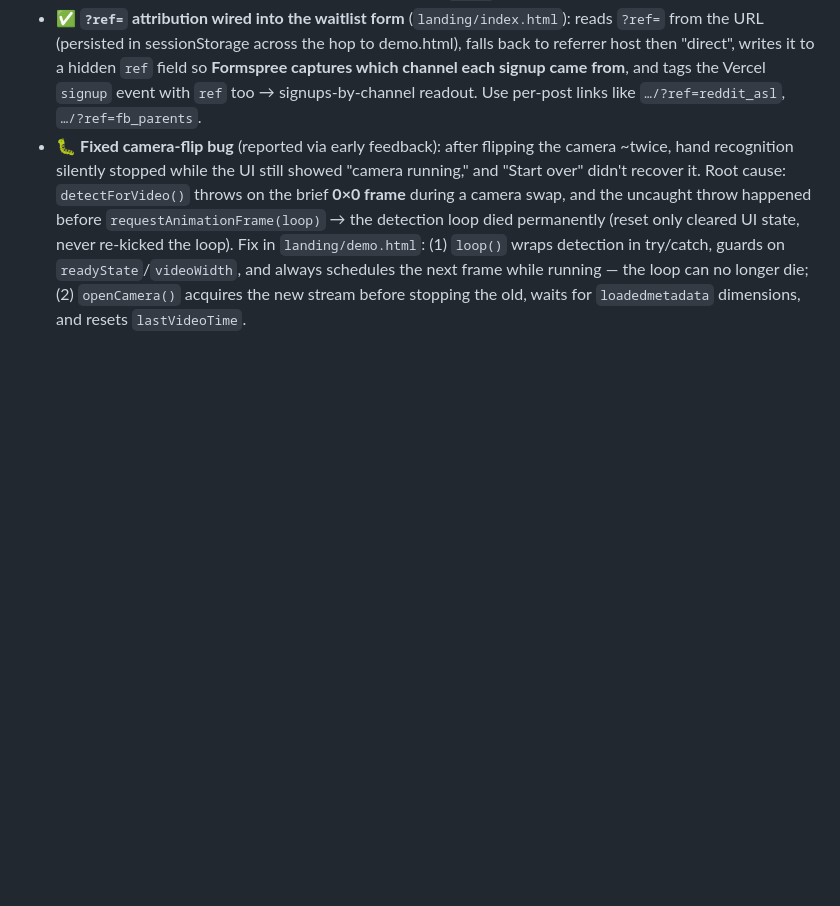
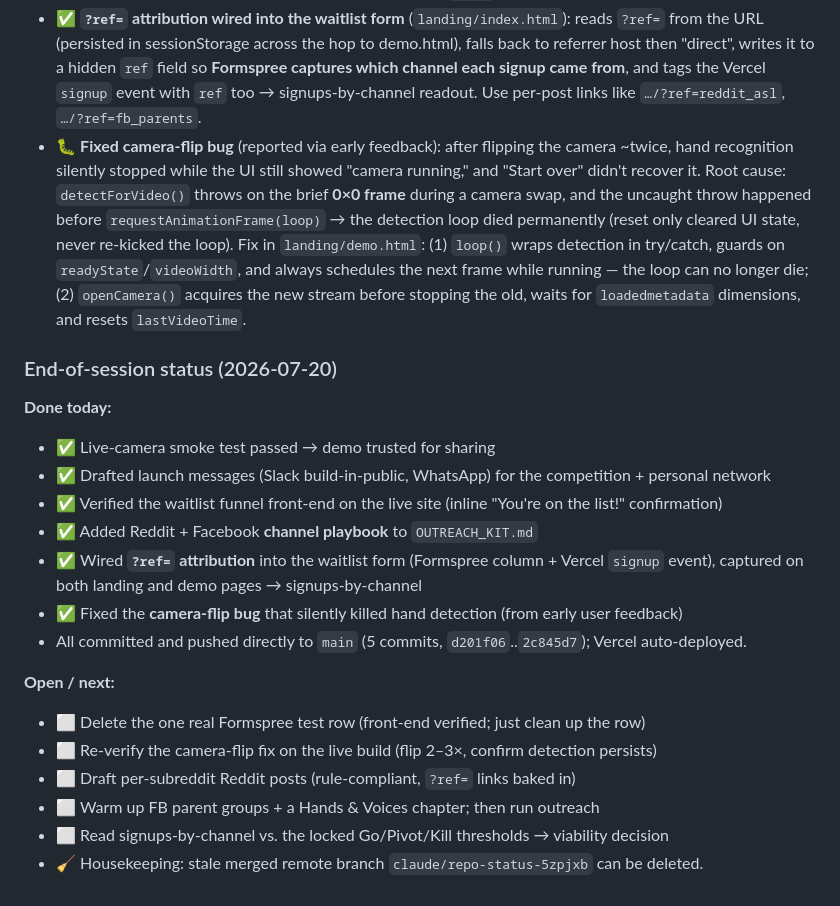
Before and after one commit to darsh94/talk-to-the-hand, a Markdown page: DAILY_LOG.md, the part around the change. Rendered like a GitHub page; blank space fills up the shorter version.

Commit message:
Daily log: end-of-session summary for 2026-07-20
Co-Authored-By: Claude Opus 4.8 <noreply@anthropic.com>

```diff
--- a/DAILY_LOG.md
+++ b/DAILY_LOG.md
@@ -187,3 +187,22 @@ signups + WTP actually being captured. Both remaining plug-ins from `landing/REA
   (1) `loop()` wraps detection in try/catch, guards on `readyState`/`videoWidth`, and always schedules
   the next frame while running — the loop can no longer die; (2) `openCamera()` acquires the new stream
   before stopping the old, waits for `loadedmetadata` dimensions, and resets `lastVideoTime`.
+
+### End-of-session status (2026-07-20)
+**Done today:**
+- ✅ Live-camera smoke test passed → demo trusted for sharing
+- ✅ Drafted launch messages (Slack build-in-public, WhatsApp) for the competition + personal network
+- ✅ Verified the waitlist funnel front-end on the live site (inline "You're on the list!" confirmation)
+- ✅ Added Reddit + Facebook **channel playbook** to `OUTREACH_KIT.md`
+- ✅ Wired **`?ref=` attribution** into the waitlist form (Formspree column + Vercel `signup` event),
+  captured on both landing and demo pages → signups-by-channel
+- ✅ Fixed the **camera-flip bug** that silently killed hand detection (from early user feedback)
+- All committed and pushed directly to `main` (5 commits, `d201f06`..`2c845d7`); Vercel auto-deployed.
+
+**Open / next:**
+- ⬜ Delete the one real Formspree test row (front-end verified; just clean up the row)
+- ⬜ Re-verify the camera-flip fix on the live build (flip 2–3×, confirm detection persists)
+- ⬜ Draft per-subreddit Reddit posts (rule-compliant, `?ref=` links baked in)
+- ⬜ Warm up FB parent groups + a Hands & Voices chapter; then run outreach
+- ⬜ Read signups-by-channel vs. the locked Go/Pivot/Kill thresholds → viability decision
+- 🧹 Housekeeping: stale merged remote branch `claude/repo-status-5zpjxb` can be deleted.
```
